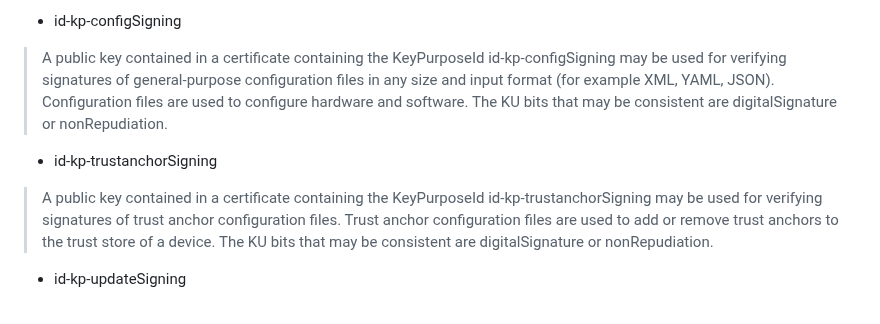
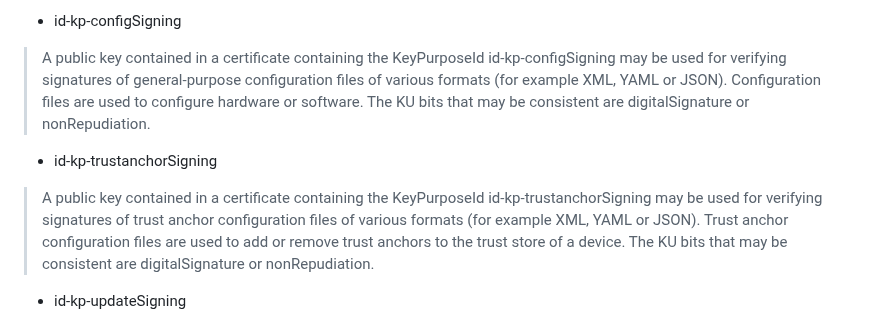
Before and after one commit to lamps-wg/automation-keyusages, a Markdown page: draft-brockhaus-lamps-eu-rail-keyusages.md, the part around one of its changes. Rendered like a GitHub page.

```diff
--- a/draft-brockhaus-lamps-eu-rail-keyusages.md
+++ b/draft-brockhaus-lamps-eu-rail-keyusages.md
@@ -188,11 +187,11 @@ As described in {{RFC5280}}, the EKU extension may, at the option of the certifi
 
 * id-kp-configSigning
 
-> A public key contained in a certificate containing the KeyPurposeId id-kp-configSigning may be used for verifying signatures of general-purpose configuration files in any size and input format (for example XML, YAML, JSON). Configuration files are used to configure hardware and software. The KU bits that may be consistent are digitalSignature or nonRepudiation.
+> A public key contained in a certificate containing the KeyPurposeId id-kp-configSigning may be used for verifying signatures of general-purpose configuration files of various formats (for example XML, YAML or JSON). Configuration files are used to configure hardware or software. The KU bits that may be consistent are digitalSignature or nonRepudiation.
 
 * id-kp-trustanchorSigning
 
-> A public key contained in a certificate containing the KeyPurposeId id-kp-trustanchorSigning may be used for verifying signatures of trust anchor configuration files. Trust anchor configuration files are used to add or remove trust anchors to the trust store of a device. The KU bits that may be consistent are digitalSignature or nonRepudiation.
+> A public key contained in a certificate containing the KeyPurposeId id-kp-trustanchorSigning may be used for verifying signatures of trust anchor configuration files of various formats (for example XML, YAML or JSON). Trust anchor configuration files are used to add or remove trust anchors to the trust store of a device. The KU bits that may be consistent are digitalSignature or nonRepudiation.
 
 * id-kp-updateSigning
 
```
Also changed, not shown: other parts of draft-brockhaus-lamps-eu-rail-keyusages.md (+0 -1 lines).
